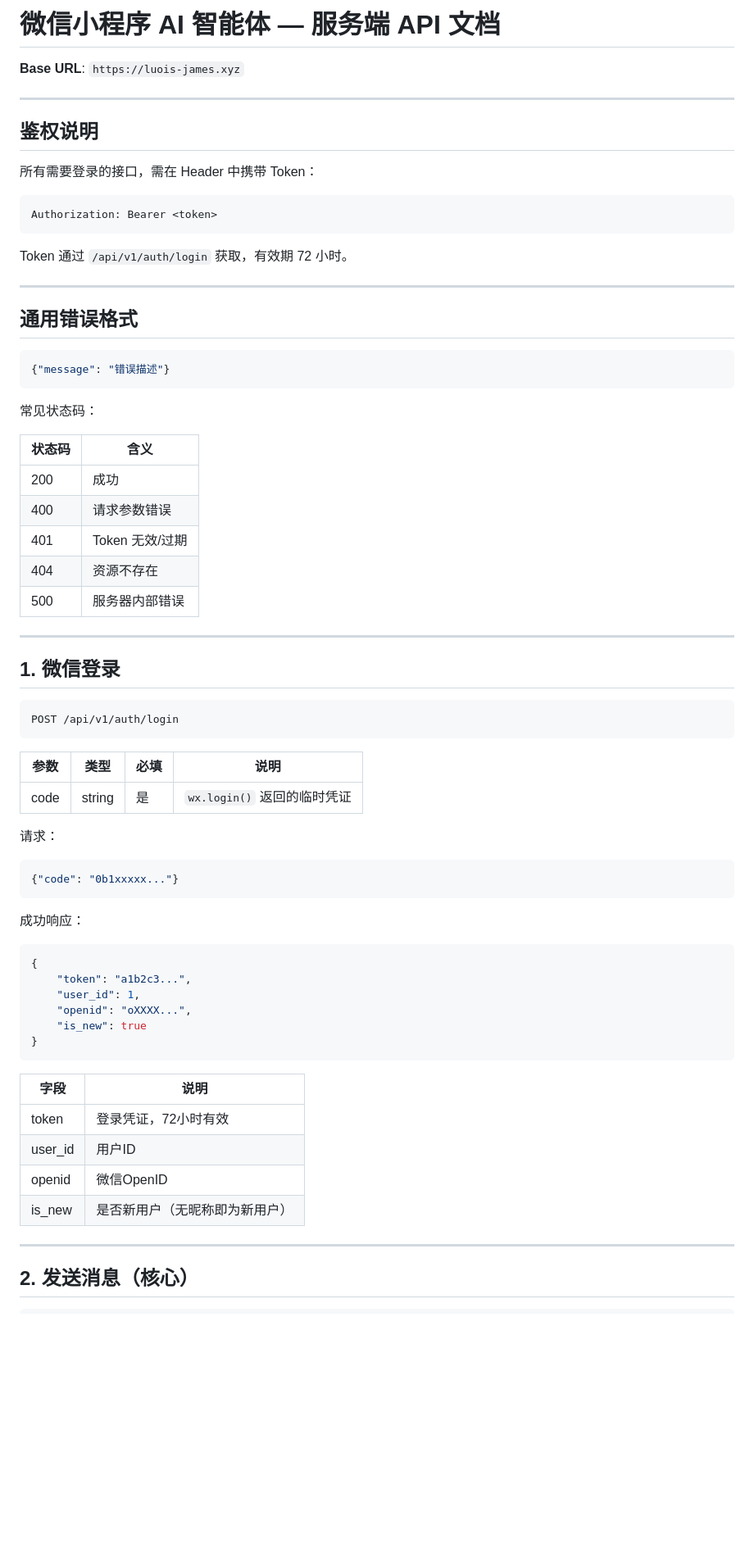
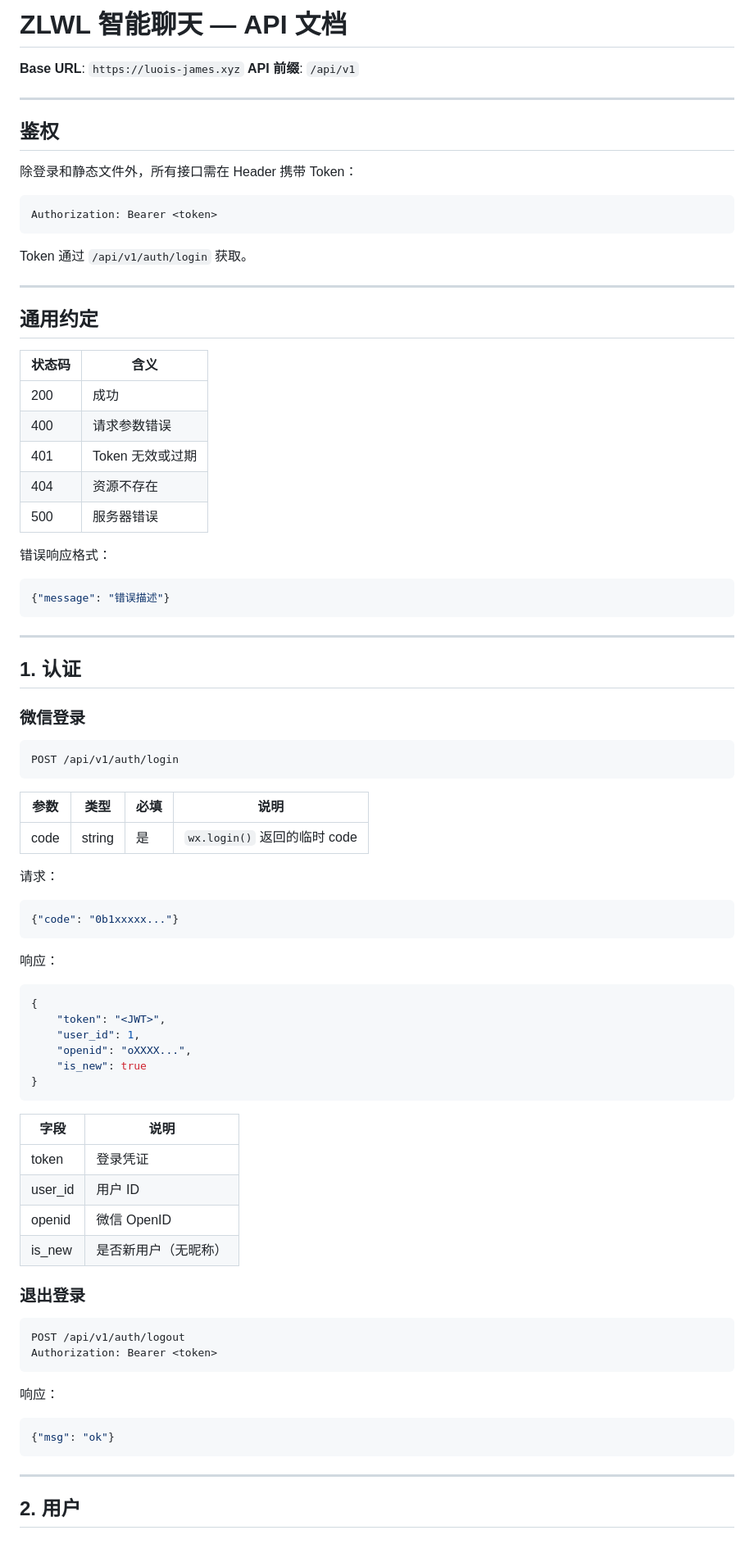
Before and after one commit to laoluo-11/wx-miniapp-ai, a Markdown page: API.md, the part around one of its changes. Shown at 82% size. Drawn GitHub-style; blank space fills up the shorter version.

````diff
--- a/API.md
+++ b/API.md
@@ -1,60 +1,59 @@
-# 微信小程序 AI 智能体 — 服务端 API 文档
+# ZLWL 智能聊天 — API 文档
 
 **Base URL**: `https://luois-james.xyz`
+**API 前缀**: `/api/v1`
 
 ---
 
-## 鉴权说明
+## 鉴权
 
-所有需要登录的接口，需在 Header 中携带 Token：
+除登录和静态文件外，所有接口需在 Header 携带 Token：
 
 ```
 Authorization: Bearer <token>
 ```
 
-Token 通过 `/api/v1/auth/login` 获取，有效期 72 小时。
+Token 通过 `/api/v1/auth/login` 获取。
 
 ---
 
-## 通用错误格式
-
-```json
-{"message": "错误描述"}
-```
-
-常见状态码：
+## 通用约定
 
 | 状态码 | 含义 |
 |--------|------|
 | 200 | 成功 |
 | 400 | 请求参数错误 |
-| 401 | Token 无效/过期 |
+| 401 | Token 无效或过期 |
 | 404 | 资源不存在 |
-| 500 | 服务器内部错误 |
+| 500 | 服务器错误 |
+
+错误响应格式：
+```json
+{"message": "错误描述"}
+```
 
 ---
 
-## 1. 微信登录
+## 1. 认证
 
+### 微信登录
 ```
 POST /api/v1/auth/login
 ```
 
 | 参数 | 类型 | 必填 | 说明 |
 |------|------|------|------|
-| code | string | 是 | `wx.login()` 返回的临时凭证 |
+| code | string | 是 | `wx.login()` 返回的临时 code |
 
 请求：
-
 ```json
 {"code": "0b1xxxxx..."}
 ```
 
-成功响应：
-
+响应：
 ```json
 {
-    "token": "a1b2c3...",
+    "token": "<JWT>",
     "user_id": 1,
     "openid": "oXXXX...",
     "is_new": true
@@ -63,12 +62,23 @@ POST /api/v1/auth/login
 
 | 字段 | 说明 |
 |------|------|
-| token | 登录凭证，72小时有效 |
-| user_id | 用户ID |
-| openid | 微信OpenID |
-| is_new | 是否新用户（无昵称即为新用户） |
+| token | 登录凭证 |
+| user_id | 用户 ID |
+| openid | 微信 OpenID |
+| is_new | 是否新用户（无昵称） |
+
+### 退出登录
+```
+POST /api/v1/auth/logout
+Authorization: Bearer <token>
+```
+
+响应：
+```json
+{"msg": "ok"}
+```
 
 ---
 
-## 2. 发送消息（核心）
+## 2. 用户
 
````
Also changed, not shown: other parts of API.md (+111 -112 lines).
